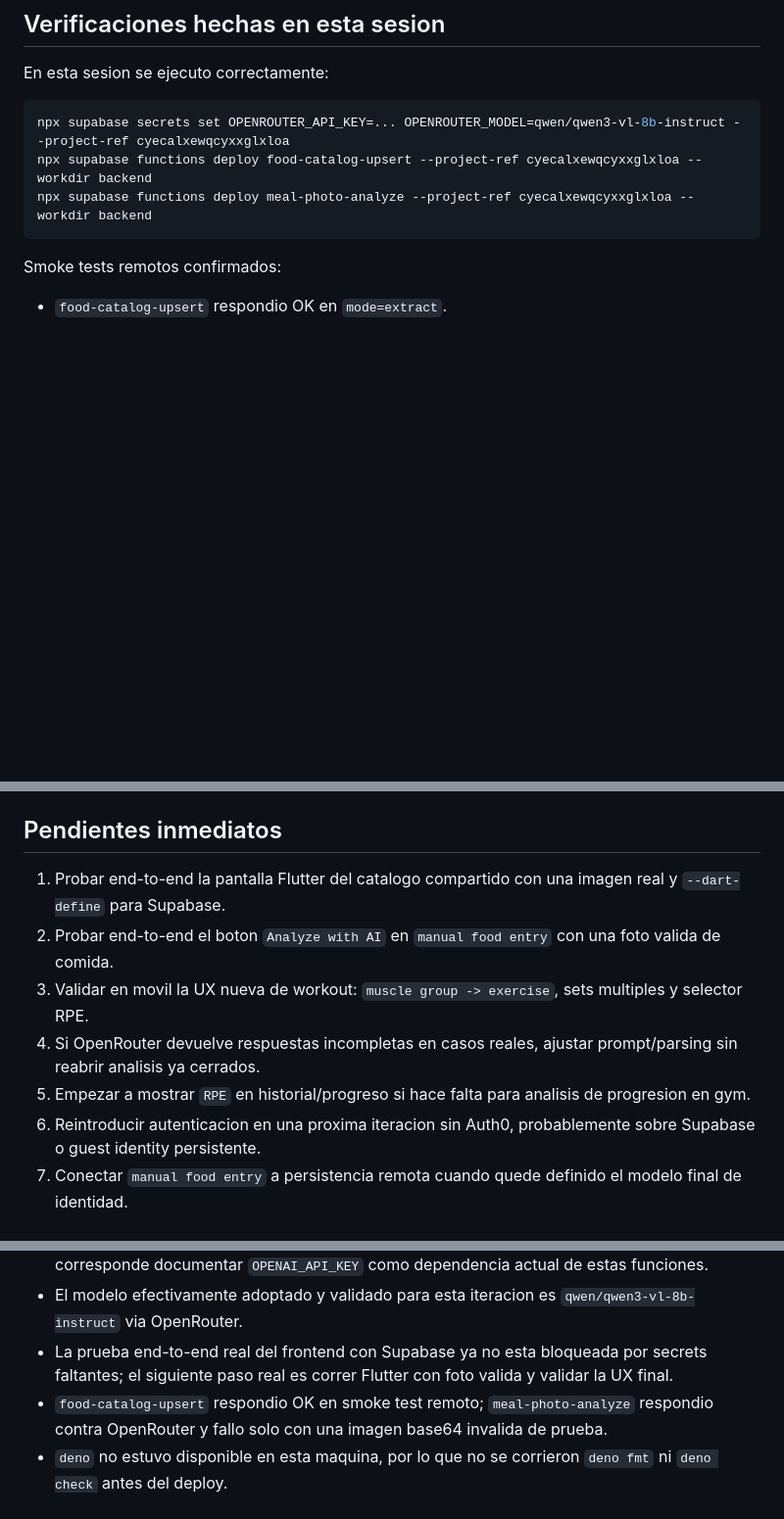
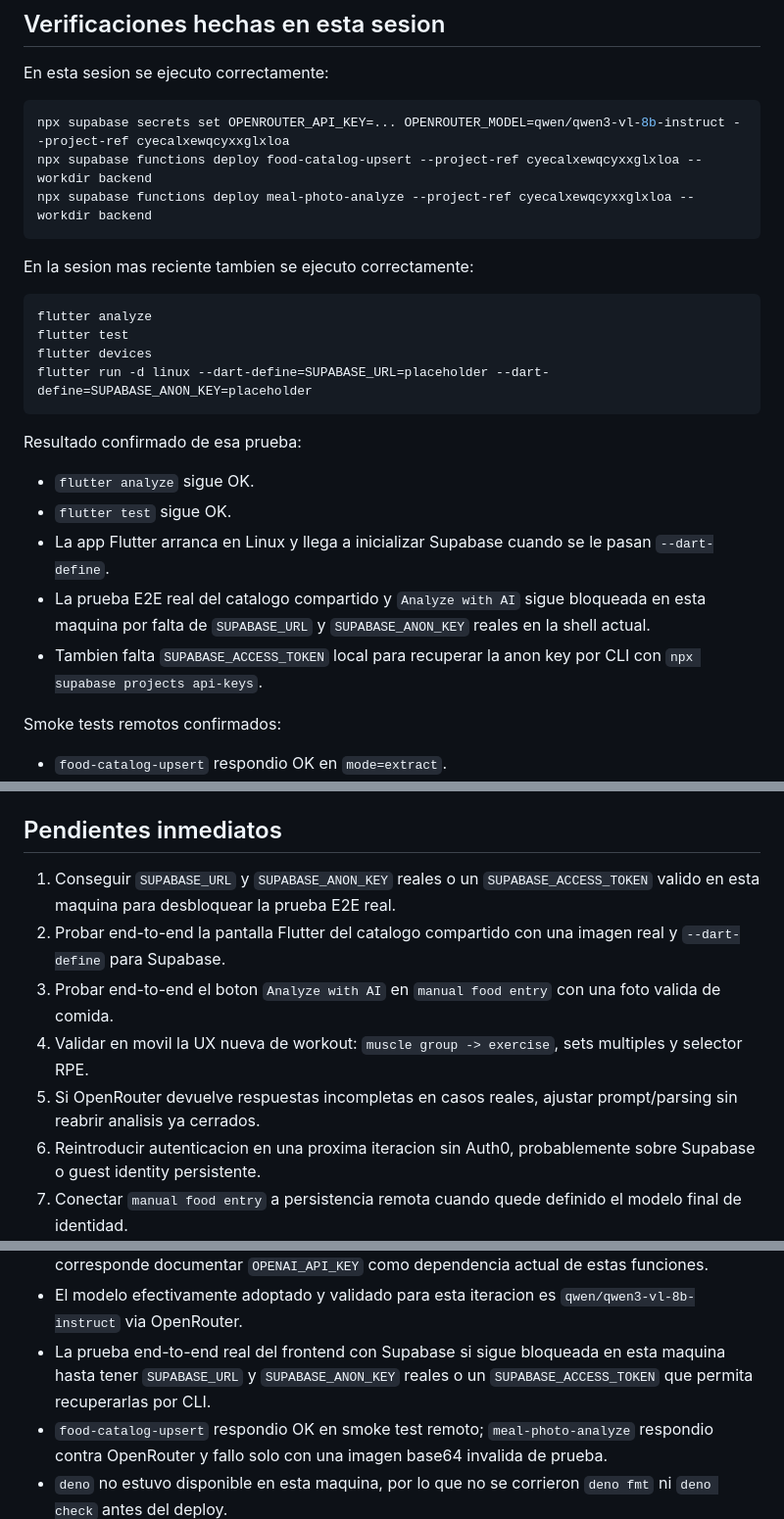
Before and after one commit to X11pro/Myfit, a Markdown page: docs/handoff/current_status.md, 3 parts joined by grey strips. Shown at 98% size. Drawn GitHub-style; blank space fills up the shorter version.

````diff
--- a/docs/handoff/current_status.md
+++ b/docs/handoff/current_status.md
@@ -209,6 +209,23 @@ npx supabase functions deploy food-catalog-upsert --project-ref cyecalxewqcyxxgl
 npx supabase functions deploy meal-photo-analyze --project-ref cyecalxewqcyxxglxloa --workdir backend
 ```
 
+En la sesion mas reciente tambien se ejecuto correctamente:
+
+```bash
+flutter analyze
+flutter test
+flutter devices
+flutter run -d linux --dart-define=SUPABASE_URL=placeholder --dart-define=SUPABASE_ANON_KEY=placeholder
+```
+
+Resultado confirmado de esa prueba:
+
+- `flutter analyze` sigue OK.
+- `flutter test` sigue OK.
+- La app Flutter arranca en Linux y llega a inicializar Supabase cuando se le pasan `--dart-define`.
+- La prueba E2E real del catalogo compartido y `Analyze with AI` sigue bloqueada en esta maquina por falta de `SUPABASE_URL` y `SUPABASE_ANON_KEY` reales en la shell actual.
+- Tambien falta `SUPABASE_ACCESS_TOKEN` local para recuperar la anon key por CLI con `npx supabase projects api-keys`.
+
 Smoke tests remotos confirmados:
 
 - `food-catalog-upsert` respondio OK en `mode=extract`.
@@ -225,11 +242,11 @@ Smoke tests remotos confirmados:
 
 ## Pendientes inmediatos
 
-1. Probar end-to-end la pantalla Flutter del catalogo compartido con una imagen real y `--dart-define` para Supabase.
-2. Probar end-to-end el boton `Analyze with AI` en `manual food entry` con una foto valida de comida.
-3. Validar en movil la UX nueva de workout: `muscle group -> exercise`, sets multiples y selector RPE.
-4. Si OpenRouter devuelve respuestas incompletas en casos reales, ajustar prompt/parsing sin reabrir analisis ya cerrados.
-5. Empezar a mostrar `RPE` en historial/progreso si hace falta para analisis de progresion en gym.
+1. Conseguir `SUPABASE_URL` y `SUPABASE_ANON_KEY` reales o un `SUPABASE_ACCESS_TOKEN` valido en esta maquina para desbloquear la prueba E2E real.
+2. Probar end-to-end la pantalla Flutter del catalogo compartido con una imagen real y `--dart-define` para Supabase.
+3. Probar end-to-end el boton `Analyze with AI` en `manual food entry` con una foto valida de comida.
+4. Validar en movil la UX nueva de workout: `muscle group -> exercise`, sets multiples y selector RPE.
+5. Si OpenRouter devuelve respuestas incompletas en casos reales, ajustar prompt/parsing sin reabrir analisis ya cerrados.
 6. Reintroducir autenticacion en una proxima iteracion sin Auth0, probablemente sobre Supabase o guest identity persistente.
 7. Conectar `manual food entry` a persistencia remota cuando quede definido el modelo final de identidad.
 8. Conectar workouts manuales, resultados AI y objetivos diarios a persistencia remota cuando quede definido el modelo final de identidad.
@@ -253,7 +270,7 @@ Smoke tests remotos confirmados:
 - Las edge functions `food-catalog-upsert` y `meal-photo-analyze` quedaron migradas localmente a OpenRouter y redeployadas en Supabase.
 - Los secrets remotos vigentes para AI son `OPENROUTER_API_KEY` y `OPENROUTER_MODEL`; ya no corresponde documentar `OPENAI_API_KEY` como dependencia actual de estas funciones.
 - El modelo efectivamente adoptado y validado para esta iteracion es `qwen/qwen3-vl-8b-instruct` via OpenRouter.
-- La prueba end-to-end real del frontend con Supabase ya no esta bloqueada por secrets faltantes; el siguiente paso real es correr Flutter con foto valida y validar la UX final.
+- La prueba end-to-end real del frontend con Supabase si sigue bloqueada en esta maquina hasta tener `SUPABASE_URL` y `SUPABASE_ANON_KEY` reales o un `SUPABASE_ACCESS_TOKEN` que permita recuperarlas por CLI.
 - `food-catalog-upsert` respondio OK en smoke test remoto; `meal-photo-analyze` respondio contra OpenRouter y fallo solo con una imagen base64 invalida de prueba.
 - `deno` no estuvo disponible en esta maquina, por lo que no se corrieron `deno fmt` ni `deno check` antes del deploy.
 - Por seguridad, conviene rotar `OPENROUTER_API_KEY` y `SUPABASE_ACCESS_TOKEN` porque fueron expuestos durante la sesion.
````
Also changed, not shown: other parts of docs/handoff/current_status.md (+1 -0 lines), docs/setup/cachyos_resume.md (+10 -4 lines), prompts/codex_start_prompt.md (+7 -6 lines).
